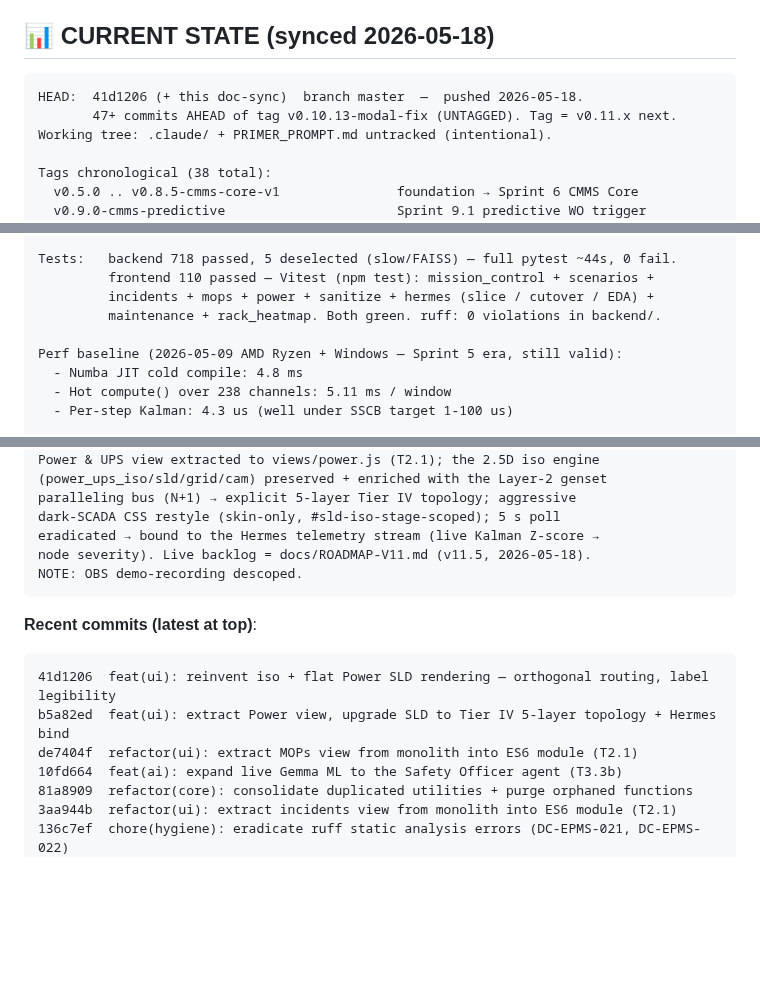
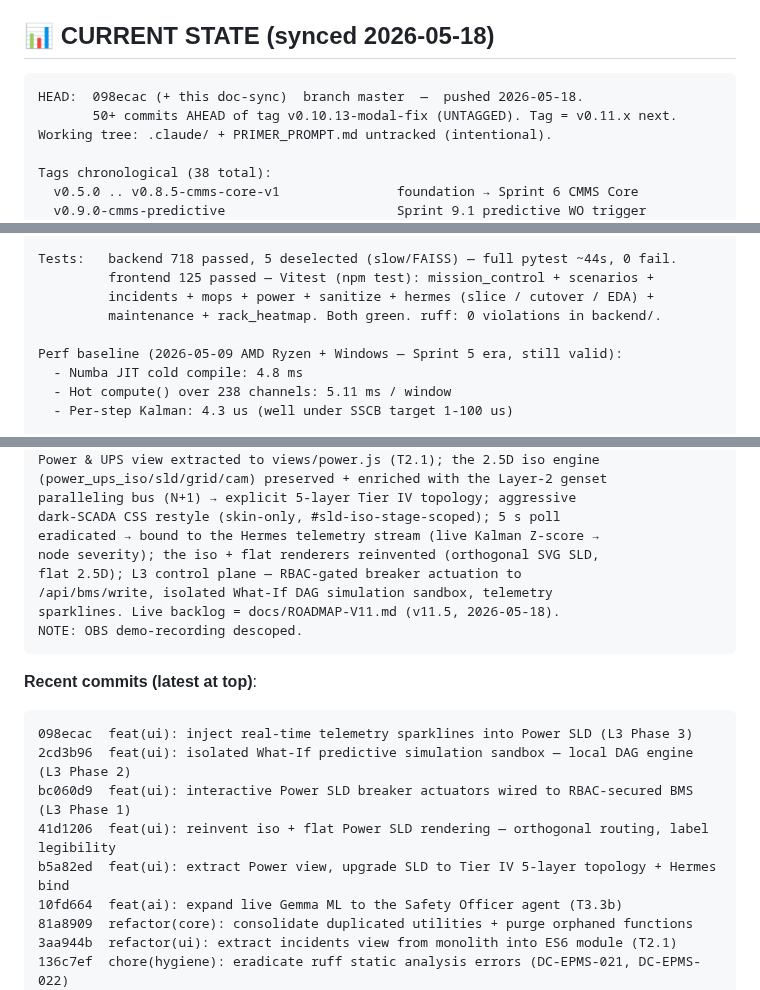
Before and after one commit to angelcoabwy-a3/DC-EPMS_PRO, a Markdown page: CLAUDE.md, 3 parts joined by grey strips. Drawn GitHub-style; blank space fills up the shorter version.

Commit message:
docs: sync compass — Power SLD L3 control plane (frontend 125 Vitest)
HEAD 098ecac; frontend test count 110 -> 125; CURRENT STATE + recent
commits reflect the L3 sprint (interactive breaker actuation, What-If
sandbox, telemetry sparklines).

Co-Authored-By: Claude Opus 4.7 (1M context) <noreply@anthropic.com>

````diff
--- a/CLAUDE.md
+++ b/CLAUDE.md
@@ -19,8 +19,8 @@ DC-EPMS PRO is an AI-native edge operations platform simulating **A3-Alpha Toron
 ## 📊 CURRENT STATE (synced 2026-05-18)
 
 ```
-HEAD:  41d1206 (+ this doc-sync)  branch master  —  pushed 2026-05-18.
-       47+ commits AHEAD of tag v0.10.13-modal-fix (UNTAGGED). Tag = v0.11.x next.
+HEAD:  098ecac (+ this doc-sync)  branch master  —  pushed 2026-05-18.
+       50+ commits AHEAD of tag v0.10.13-modal-fix (UNTAGGED). Tag = v0.11.x next.
 Working tree: .claude/ + PRIMER_PROMPT.md untracked (intentional).
 
 Tags chronological (38 total):
@@ -48,7 +48,7 @@ Tags chronological (38 total):
    aggressive SCADA restyle + Hermes binding). v0.11.x next.]
 
 Tests:   backend 718 passed, 5 deselected (slow/FAISS) — full pytest ~44s, 0 fail.
-         frontend 110 passed — Vitest (npm test): mission_control + scenarios +
+         frontend 125 passed — Vitest (npm test): mission_control + scenarios +
          incidents + mops + power + sanitize + hermes (slice / cutover / EDA) +
          maintenance + rack_heatmap. Both green. ruff: 0 violations in backend/.
 
@@ -74,15 +74,20 @@ Power & UPS view extracted to views/power.js (T2.1); the 2.5D iso engine
 paralleling bus (N+1) → explicit 5-layer Tier IV topology; aggressive
 dark-SCADA CSS restyle (skin-only, #sld-iso-stage-scoped); 5 s poll
 eradicated → bound to the Hermes telemetry stream (live Kalman Z-score →
-node severity). Live backlog = docs/ROADMAP-V11.md (v11.5, 2026-05-18).
+node severity); the iso + flat renderers reinvented (orthogonal SVG SLD,
+flat 2.5D); L3 control plane — RBAC-gated breaker actuation to
+/api/bms/write, isolated What-If DAG simulation sandbox, telemetry
+sparklines. Live backlog = docs/ROADMAP-V11.md (v11.5, 2026-05-18).
 NOTE: OBS demo-recording descoped.
 ```
 
 **Recent commits (latest at top)**:
 ```
+098ecac  feat(ui): inject real-time telemetry sparklines into Power SLD (L3 Phase 3)
+2cd3b96  feat(ui): isolated What-If predictive simulation sandbox — local DAG engine (L3 Phase 2)
+bc060d9  feat(ui): interactive Power SLD breaker actuators wired to RBAC-secured BMS (L3 Phase 1)
 41d1206  feat(ui): reinvent iso + flat Power SLD rendering — orthogonal routing, label legibility
 b5a82ed  feat(ui): extract Power view, upgrade SLD to Tier IV 5-layer topology + Hermes bind
-de7404f  refactor(ui): extract MOPs view from monolith into ES6 module (T2.1)
 10fd664  feat(ai): expand live Gemma ML to the Safety Officer agent (T3.3b)
 81a8909  refactor(core): consolidate duplicated utilities + purge orphaned functions
 3aa944b  refactor(ui): extract incidents view from monolith into ES6 module (T2.1)
````
